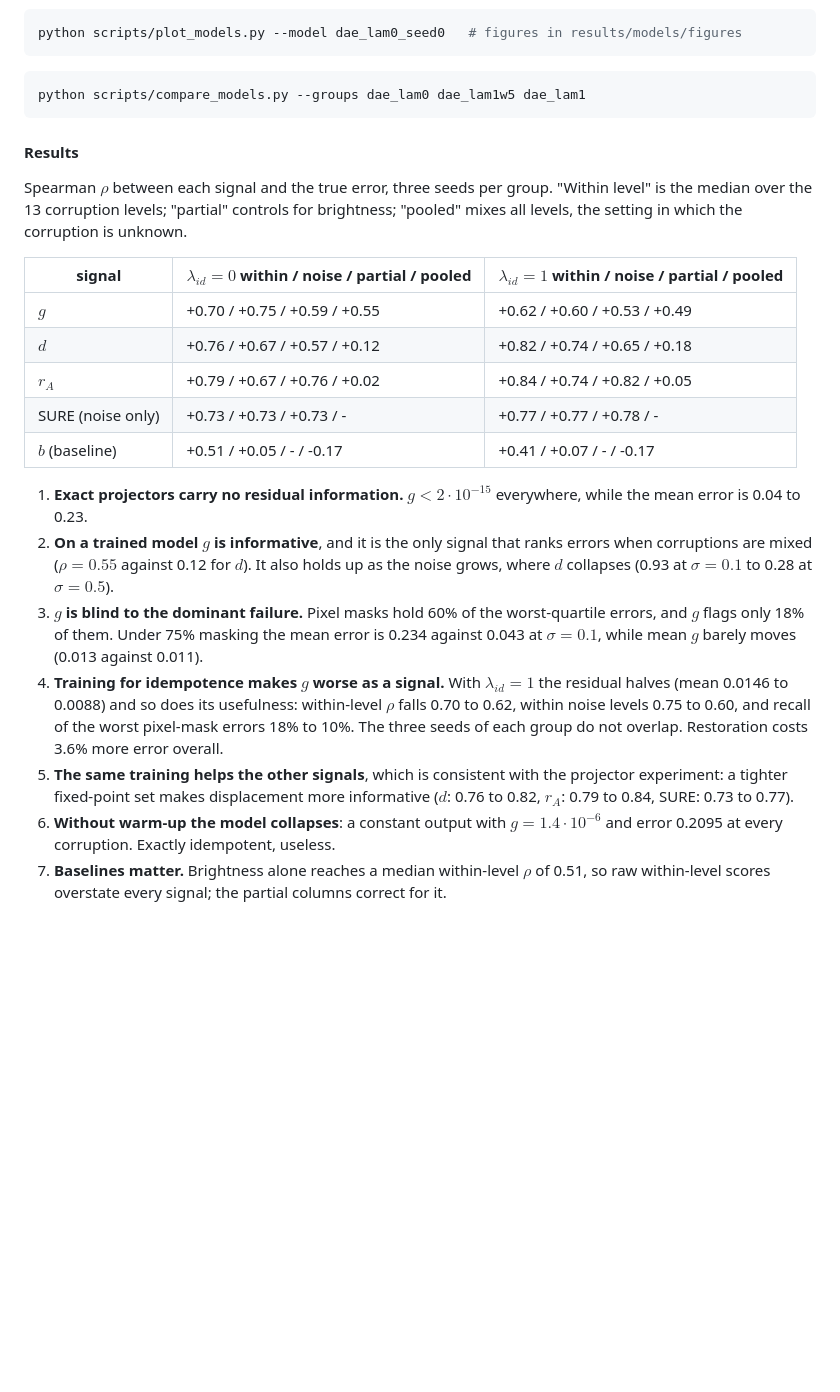
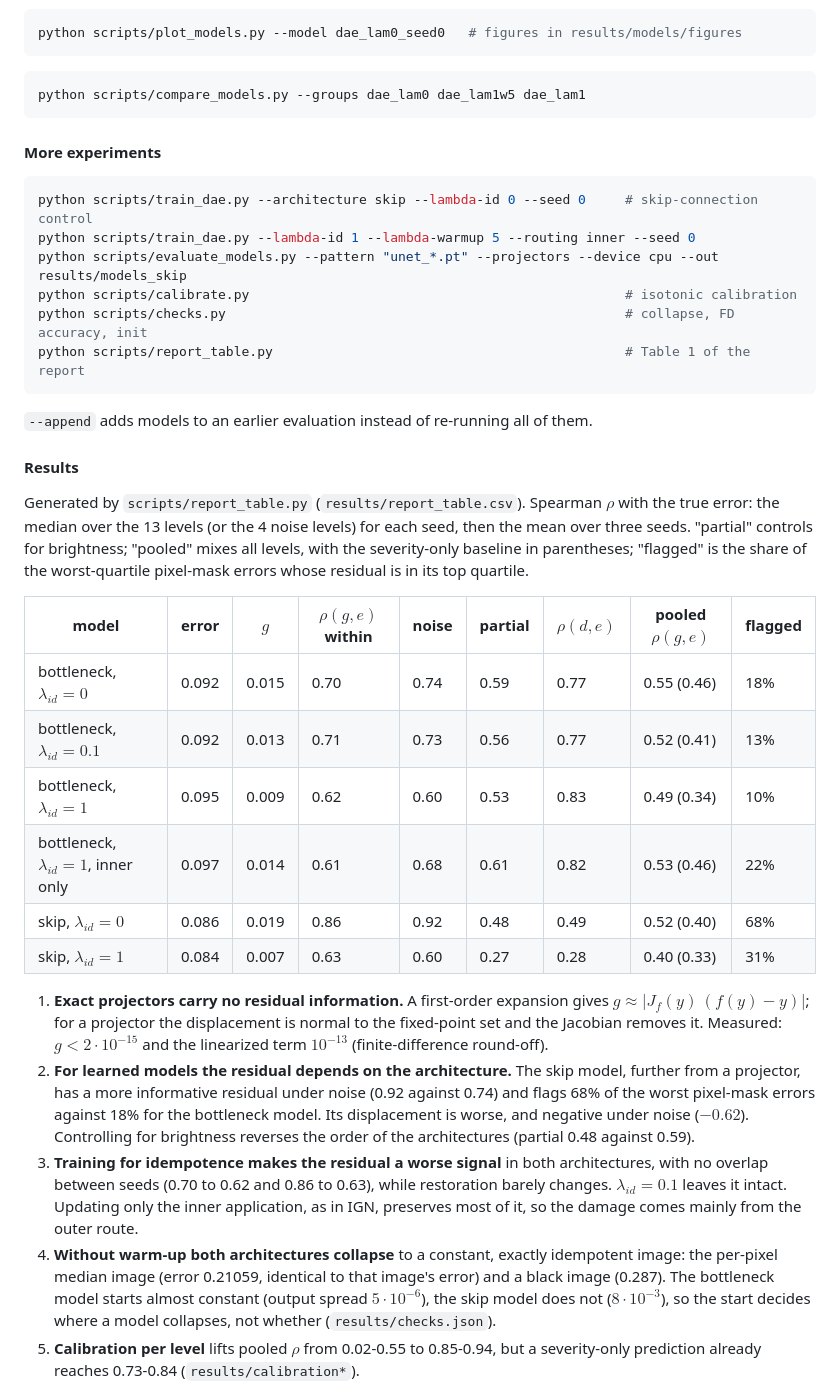
Before and after one commit to milmanb/fixed-point-reliability, a Markdown page: README.md, the part around one of its changes. Rendered like a GitHub page; blank space fills up the shorter version.

````diff
--- a/README.md
+++ b/README.md
@@ -148,37 +148,54 @@ python scripts/plot_models.py --model dae_lam0_seed0   # figures in results/mode
 python scripts/compare_models.py --groups dae_lam0 dae_lam1w5 dae_lam1
 ```
 
+#### More experiments
+
+```bash
+python scripts/train_dae.py --architecture skip --lambda-id 0 --seed 0     # skip-connection control
+python scripts/train_dae.py --lambda-id 1 --lambda-warmup 5 --routing inner --seed 0
+python scripts/evaluate_models.py --pattern "unet_*.pt" --projectors --device cpu --out results/models_skip
+python scripts/calibrate.py                                                # isotonic calibration
+python scripts/checks.py                                                   # collapse, FD accuracy, init
+python scripts/report_table.py                                             # Table 1 of the report
+```
+
+`--append` adds models to an earlier evaluation instead of re-running all of them.
+
 #### Results
 
-Spearman $\rho$ between each signal and the true error, three seeds per group. "Within
-level" is the median over the 13 corruption levels; "partial" controls for brightness;
-"pooled" mixes all levels, the setting in which the corruption is unknown.
+Generated by `scripts/report_table.py` (`results/report_table.csv`). Spearman $\rho$ with the
+true error: the median over the 13 levels (or the 4 noise levels) for each seed, then the mean
+over three seeds. "partial" controls for brightness; "pooled" mixes all levels, with the
+severity-only baseline in parentheses; "flagged" is the share of the worst-quartile pixel-mask
+errors whose residual is in its top quartile.
 
-| signal | $\lambda_{id}=0$ within / noise / partial / pooled | $\lambda_{id}=1$ within / noise / partial / pooled |
-|---|---|---|
-| $g$ | +0.70 / +0.75 / +0.59 / +0.55 | +0.62 / +0.60 / +0.53 / +0.49 |
-| $d$ | +0.76 / +0.67 / +0.57 / +0.12 | +0.82 / +0.74 / +0.65 / +0.18 |
-| $r_A$ | +0.79 / +0.67 / +0.76 / +0.02 | +0.84 / +0.74 / +0.82 / +0.05 |
-| SURE (noise only) | +0.73 / +0.73 / +0.73 / - | +0.77 / +0.77 / +0.78 / - |
-| $b$ (baseline) | +0.51 / +0.05 / - / -0.17 | +0.41 / +0.07 / - / -0.17 |
+| model | error | $g$ | $\rho(g,e)$ within | noise | partial | $\rho(d,e)$ | pooled $\rho(g,e)$ | flagged |
+|---|---|---|---|---|---|---|---|---|
+| bottleneck, $\lambda_{id}=0$ | 0.092 | 0.015 | 0.70 | 0.74 | 0.59 | 0.77 | 0.55 (0.46) | 18% |
+| bottleneck, $\lambda_{id}=0.1$ | 0.092 | 0.013 | 0.71 | 0.73 | 0.56 | 0.77 | 0.52 (0.41) | 13% |
+| bottleneck, $\lambda_{id}=1$ | 0.095 | 0.009 | 0.62 | 0.60 | 0.53 | 0.83 | 0.49 (0.34) | 10% |
+| bottleneck, $\lambda_{id}=1$, inner only | 0.097 | 0.014 | 0.61 | 0.68 | 0.61 | 0.82 | 0.53 (0.46) | 22% |
+| skip, $\lambda_{id}=0$ | 0.086 | 0.019 | 0.86 | 0.92 | 0.48 | 0.49 | 0.52 (0.40) | 68% |
+| skip, $\lambda_{id}=1$ | 0.084 | 0.007 | 0.63 | 0.60 | 0.27 | 0.28 | 0.40 (0.33) | 31% |
 
-1. **Exact projectors carry no residual information.** $g < 2\cdot10^{-15}$ everywhere,
-   while the mean error is 0.04 to 0.23.
-2. **On a trained model $g$ is informative**, and it is the only signal that ranks errors
-   when corruptions are mixed ($\rho = 0.55$ against 0.12 for $d$). It also holds up as the
-   noise grows, where $d$ collapses (0.93 at $\sigma = 0.1$ to 0.28 at $\sigma = 0.5$).
-3. **$g$ is blind to the dominant failure.** Pixel masks hold 60% of the worst-quartile
-   errors, and $g$ flags only 18% of them. Under 75% masking the mean error is 0.234 against
-   0.043 at $\sigma = 0.1$, while mean $g$ barely moves (0.013 against 0.011).
-4. **Training for idempotence makes $g$ worse as a signal.** With $\lambda_{id} = 1$ the
-   residual halves (mean 0.0146 to 0.0088) and so does its usefulness: within-level
-   $\rho$ falls 0.70 to 0.62, within noise levels 0.75 to 0.60, and recall of the worst
-   pixel-mask errors 18% to 10%. The three seeds of each group do not overlap. Restoration
-   costs 3.6% more error overall.
-5. **The same training helps the other signals**, which is consistent with the projector
-   experiment: a tighter fixed-point set makes displacement more informative ($d$: 0.76 to
-   0.82, $r_A$: 0.79 to 0.84, SURE: 0.73 to 0.77).
-6. **Without warm-up the model collapses**: a constant output with $g = 1.4\cdot10^{-6}$ and
-   error 0.2095 at every corruption. Exactly idempotent, useless.
-7. **Baselines matter.** Brightness alone reaches a median within-level $\rho$ of 0.51, so
-   raw within-level scores overstate every signal; the partial columns correct for it.
+1. **Exact projectors carry no residual information.** A first-order expansion gives
+   $g \approx \lvert J_f(y)\,(f(y)-y) \rvert$; for a projector the displacement is normal to
+   the fixed-point set and the Jacobian removes it. Measured: $g < 2\cdot10^{-15}$ and the
+   linearized term $10^{-13}$ (finite-difference round-off).
+2. **For learned models the residual depends on the architecture.** The skip model, further
+   from a projector, has a more informative residual under noise (0.92 against 0.74) and
+   flags 68% of the worst pixel-mask errors against 18% for the bottleneck model. Its
+   displacement is worse, and negative under noise ($-0.62$). Controlling for brightness
+   reverses the order of the architectures (partial 0.48 against 0.59).
+3. **Training for idempotence makes the residual a worse signal** in both architectures,
+   with no overlap between seeds (0.70 to 0.62 and 0.86 to 0.63), while restoration barely
+   changes. $\lambda_{id} = 0.1$ leaves it intact. Updating only the inner application, as in
+   IGN, preserves most of it, so the damage comes mainly from the outer route.
+4. **Without warm-up both architectures collapse** to a constant, exactly idempotent image:
+   the per-pixel median image (error 0.21059, identical to that image's error) and a black
+   image (0.287). The bottleneck model starts almost constant (output spread $5\cdot10^{-6}$),
+   the skip model does not ($8\cdot10^{-3}$), so the start decides where a model collapses,
+   not whether (`results/checks.json`).
+5. **Calibration per level** lifts pooled $\rho$ from 0.02-0.55 to 0.85-0.94, but a
+   severity-only prediction already reaches 0.73-0.84 (`results/calibration*`).
+
````
Also changed, not shown: other parts of README.md (+1 -2 lines), results/models/comparison/g_vs_error.png, results/models/comparison/g_vs_error_compact.png, results/models/comparison/rho_by_condition.png, 14 other files.
